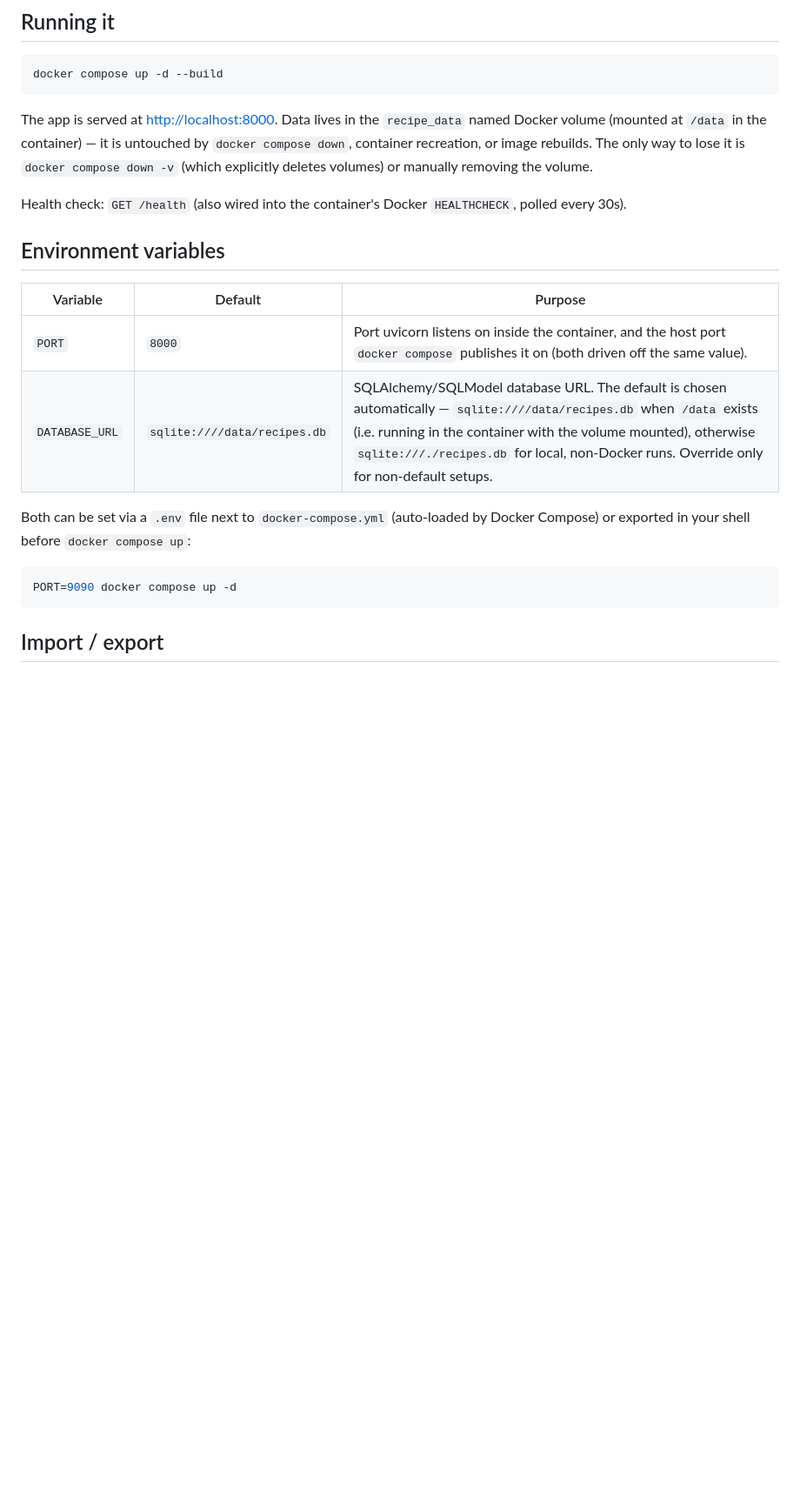
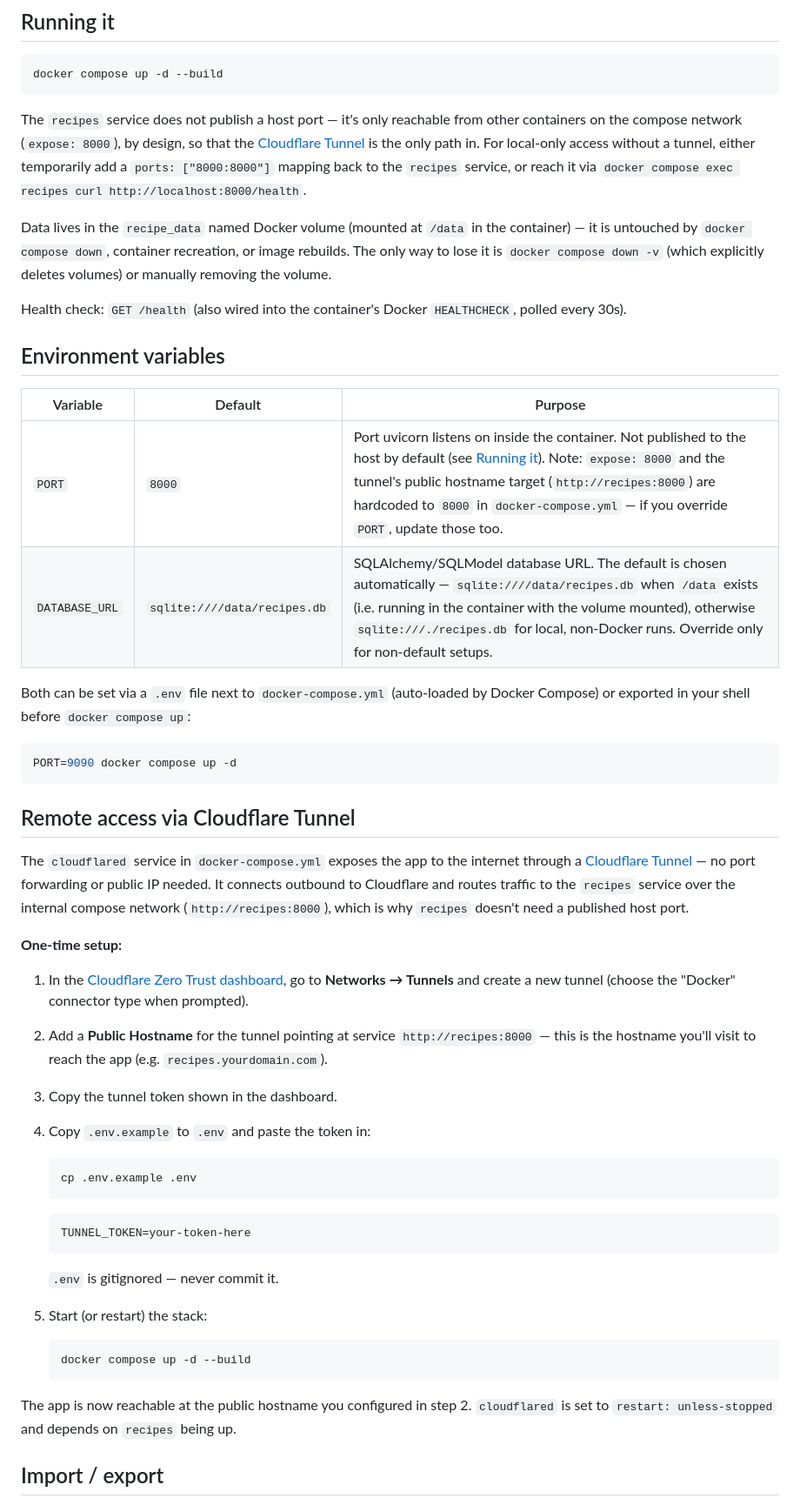
Before and after one commit to mlip3191/recipeBot, a Markdown page: README.md, the part around the change. Shown at 87% size. Rendered like a GitHub page; blank space fills up the shorter version.

Commit message:
Document Cloudflare Tunnel setup in README

````diff
--- a/README.md
+++ b/README.md
@@ -10,11 +10,18 @@ your own recipes. Single container, SQLite, no external services required.
 docker compose up -d --build
 ```
 
-The app is served at [http://localhost:8000](http://localhost:8000). Data
-lives in the `recipe_data` named Docker volume (mounted at `/data` in the
-container) — it is untouched by `docker compose down`, container recreation,
-or image rebuilds. The only way to lose it is `docker compose down -v`
-(which explicitly deletes volumes) or manually removing the volume.
+The `recipes` service does not publish a host port — it's only reachable
+from other containers on the compose network (`expose: 8000`), by design, so
+that the [Cloudflare Tunnel](#remote-access-via-cloudflare-tunnel) is the
+only path in. For local-only access without a tunnel, either temporarily add
+a `ports: ["8000:8000"]` mapping back to the `recipes` service, or reach it
+via `docker compose exec recipes curl http://localhost:8000/health`.
+
+Data lives in the `recipe_data` named Docker volume (mounted at `/data` in
+the container) — it is untouched by `docker compose down`, container
+recreation, or image rebuilds. The only way to lose it is
+`docker compose down -v` (which explicitly deletes volumes) or manually
+removing the volume.
 
 Health check: `GET /health` (also wired into the container's Docker
 `HEALTHCHECK`, polled every 30s).
@@ -23,7 +30,7 @@ Health check: `GET /health` (also wired into the container's Docker
 
 | Variable       | Default                          | Purpose                                                                 |
 |----------------|-----------------------------------|--------------------------------------------------------------------------|
-| `PORT`         | `8000`                            | Port uvicorn listens on inside the container, and the host port `docker compose` publishes it on (both driven off the same value). |
+| `PORT`         | `8000`                            | Port uvicorn listens on inside the container. Not published to the host by default (see [Running it](#running-it)). Note: `expose: 8000` and the tunnel's public hostname target (`http://recipes:8000`) are hardcoded to `8000` in `docker-compose.yml` — if you override `PORT`, update those too. |
 | `DATABASE_URL` | `sqlite:////data/recipes.db`      | SQLAlchemy/SQLModel database URL. The default is chosen automatically — `sqlite:////data/recipes.db` when `/data` exists (i.e. running in the container with the volume mounted), otherwise `sqlite:///./recipes.db` for local, non-Docker runs. Override only for non-default setups. |
 
 Both can be set via a `.env` file next to `docker-compose.yml` (auto-loaded
@@ -32,6 +39,45 @@ by Docker Compose) or exported in your shell before `docker compose up`:
 ```sh
 PORT=9090 docker compose up -d
 ```
+
+## Remote access via Cloudflare Tunnel
+
+The `cloudflared` service in `docker-compose.yml` exposes the app to the
+internet through a [Cloudflare Tunnel](https://developers.cloudflare.com/cloudflare-one/connections/connect-networks/)
+— no port forwarding or public IP needed. It connects outbound to
+Cloudflare and routes traffic to the `recipes` service over the internal
+compose network (`http://recipes:8000`), which is why `recipes` doesn't need
+a published host port.
+
+**One-time setup:**
+
+1. In the [Cloudflare Zero Trust dashboard](https://one.dash.cloudflare.com/),
+   go to **Networks → Tunnels** and create a new tunnel (choose the
+   "Docker" connector type when prompted).
+2. Add a **Public Hostname** for the tunnel pointing at service
+   `http://recipes:8000` — this is the hostname you'll visit to reach the
+   app (e.g. `recipes.yourdomain.com`).
+3. Copy the tunnel token shown in the dashboard.
+4. Copy `.env.example` to `.env` and paste the token in:
+
+   ```sh
+   cp .env.example .env
+   ```
+
+   ```env
+   TUNNEL_TOKEN=your-token-here
+   ```
+
+   `.env` is gitignored — never commit it.
+5. Start (or restart) the stack:
+
+   ```sh
+   docker compose up -d --build
+   ```
+
+The app is now reachable at the public hostname you configured in step 2.
+`cloudflared` is set to `restart: unless-stopped` and depends on `recipes`
+being up.
 
 ## Import / export
 
````
